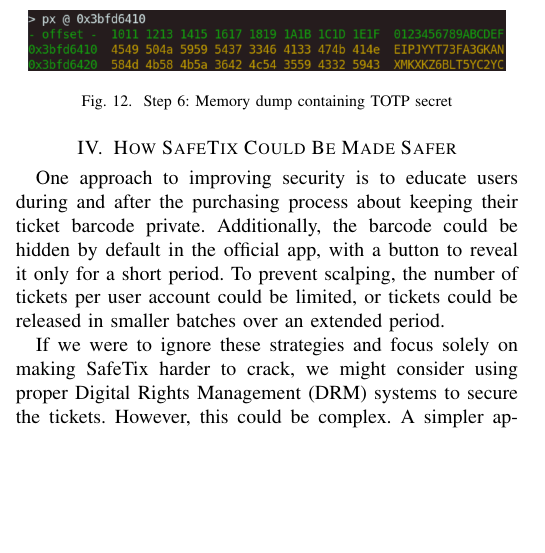
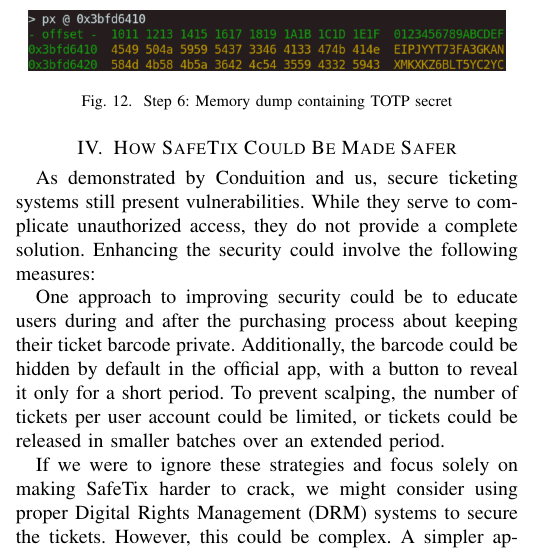
Before and after one commit to JulianFP/unsafeTicks, a LaTeX paper (Documentation/Report/00-main.tex, which reads Documentation/Report/04-question04.tex): part of one column of page 5 of 5, cut so that both start at the same text, the shorter picture padded with empty space. Compiled offline with pdfLaTeX; a missing font is replaced by an installed copy or a similar font; a LaTeX package or settings file that is missing is left out.

Commit message:
add intro into the last section

```diff
--- a/Documentation/Report/04-question04.tex
+++ b/Documentation/Report/04-question04.tex
@@ -1,6 +1,9 @@
 \section{How SafeTix Could Be Made Safer}
+As demonstrated by Conduition and us, secure ticketing systems still present vulnerabilities.
+While they serve to complicate unauthorized access, they do not provide a complete solution.
+Enhancing the security could involve the following measures:
 
-One approach to improving security is to educate users during and after the purchasing process
+One approach to improving security could be to educate users during and after the purchasing process
 about keeping their ticket barcode private. Additionally, the barcode could be hidden by default
 in the official app, with a button to reveal it only for a short period. To prevent scalping,
 the number of tickets per user account could be limited, or tickets could be released in smaller
```
